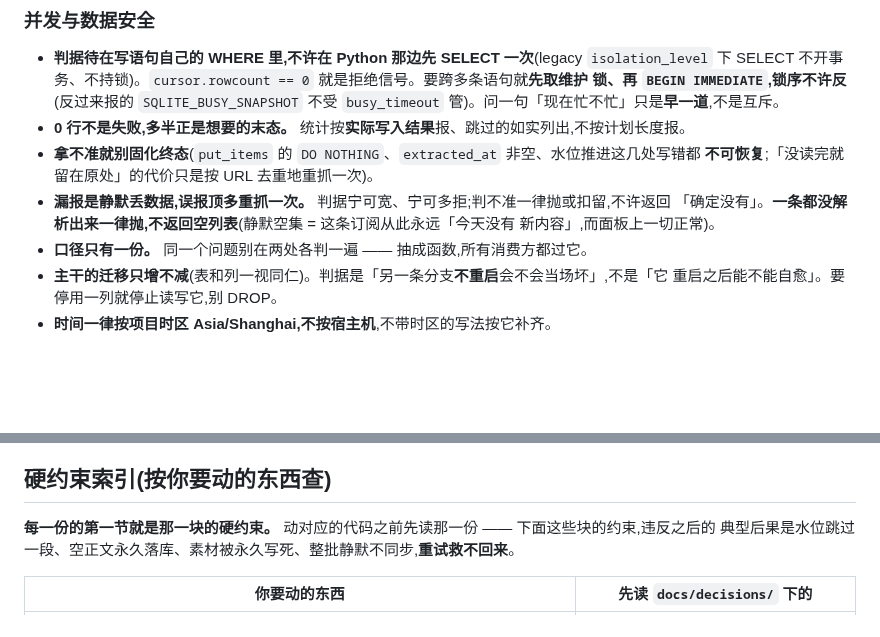
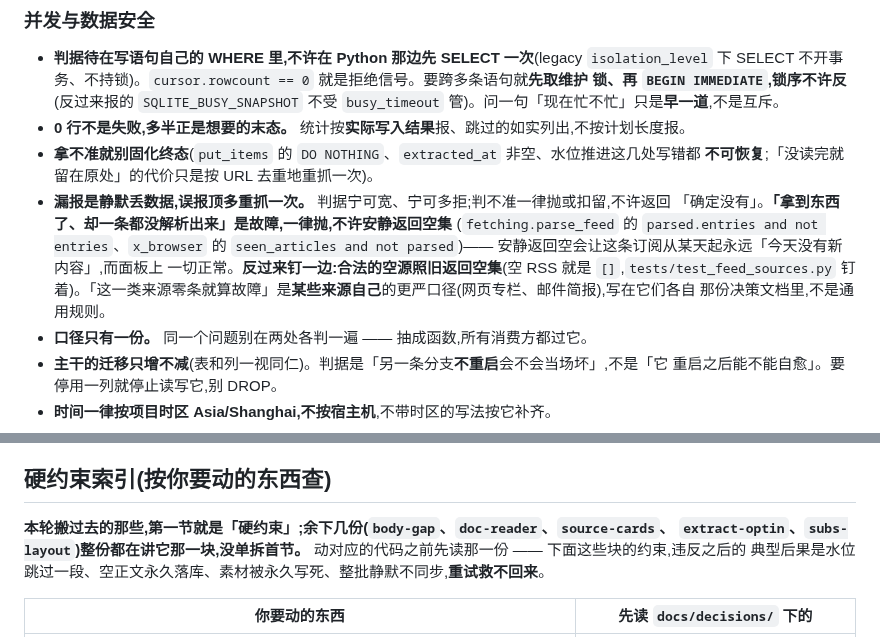
Before and after one commit to noroot777/knowbase, a Markdown page: CLAUDE.md, 2 parts joined by grey strips. GitHub-like rendering; blank space fills up the shorter version.

```diff
--- a/CLAUDE.md
+++ b/CLAUDE.md
@@ -26,8 +26,12 @@
 - **拿不准就别固化终态**(`put_items` 的 `DO NOTHING`、`extracted_at` 非空、水位推进这几处写错都
   **不可恢复**;「没读完就留在原处」的代价只是按 URL 去重地重抓一次)。
 - **漏报是静默丢数据,误报顶多重抓一次。** 判据宁可宽、宁可多拒;判不准一律抛或扣留,不许返回
-  「确定没有」。**一条都没解析出来一律抛,不返回空列表**(静默空集 = 这条订阅从此永远「今天没有
-  新内容」,而面板上一切正常)。
+  「确定没有」。**「拿到东西了、却一条都没解析出来」是故障,一律抛,不许安静返回空集**
+  (`fetching.parse_feed` 的 `parsed.entries and not entries`、`x_browser` 的
+  `seen_articles and not parsed`)—— 安静返回空会让这条订阅从某天起永远「今天没有新内容」,而面板上
+  一切正常。**反过来钉一边:合法的空源照旧返回空集**(空 RSS 就是 `[]`,`tests/test_feed_sources.py`
+  钉着)。「这一类来源零条就算故障」是**某些来源自己**的更严口径(网页专栏、邮件简报),写在它们各自
+  那份决策文档里,不是通用规则。
 - **口径只有一份。** 同一个问题别在两处各判一遍 —— 抽成函数,所有消费方都过它。
 - **主干的迁移只增不减**(表和列一视同仁)。判据是「另一条分支**不重启**会不会当场坏」,不是「它
   重启之后能不能自愈」。要停用一列就停止读写它,别 DROP。
@@ -147,7 +151,8 @@
 
 ## 硬约束索引(按你要动的东西查)
 
-**每一份的第一节就是那一块的硬约束。** 动对应的代码之前先读那一份 —— 下面这些块的约束,违反之后的
+**本轮搬过去的那些,第一节就是「硬约束」;余下几份(`body-gap`、`doc-reader`、`source-cards`、
+`extract-optin`、`subs-layout`)整份都在讲它那一块,没单拆首节。** 动对应的代码之前先读那一份 —— 下面这些块的约束,违反之后的
 典型后果是水位跳过一段、空正文永久落库、素材被永久写死、整批静默不同步,**重试救不回来**。
 
 | 你要动的东西 | 先读 `docs/decisions/` 下的 |
```
Also changed, not shown: docs/decisions/digest.md (+3 -2 lines), docs/decisions/page-list.md (+3 -2 lines).
